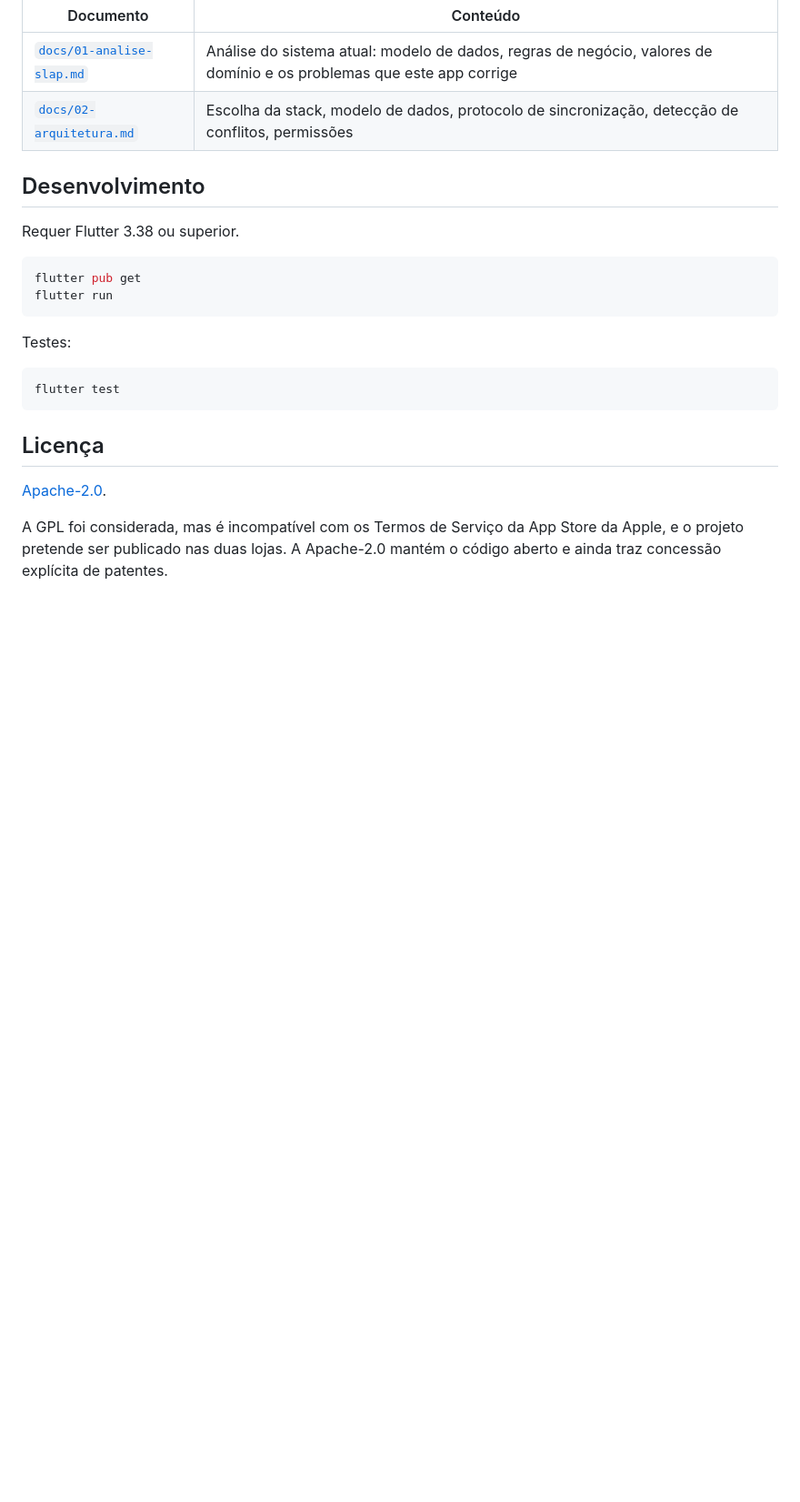
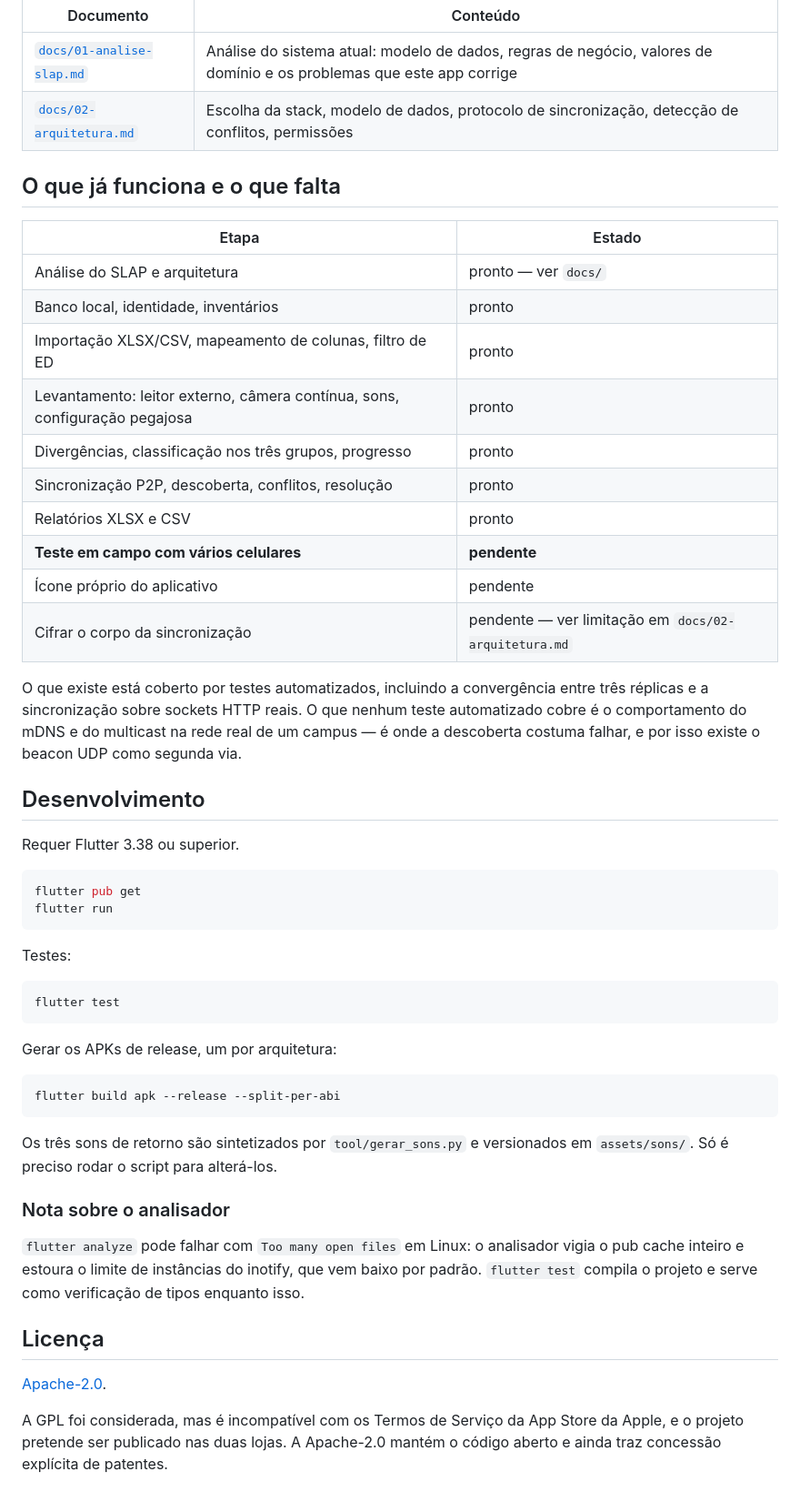
Before and after one commit to guilhermefeitosa66/slap-mobile, a Markdown page: README.md, the part around one of its changes. Shown at 91% size. GitHub-like rendering; blank space fills up the shorter version.

Commit message:
README: estado real do projeto e o que falta
Deixa explícito que a sincronização ainda não foi testada com vários
celulares numa rede de campus. É onde mDNS e multicast costumam
falhar, e nenhum teste automatizado cobre isso.

````diff
--- a/README.md
+++ b/README.md
@@ -56,6 +58,27 @@ O desenho completo está em [`docs/02-arquitetura.md`](docs/02-arquitetura.md).
 | [`docs/01-analise-slap.md`](docs/01-analise-slap.md) | Análise do sistema atual: modelo de dados, regras de negócio, valores de domínio e os problemas que este app corrige |
 | [`docs/02-arquitetura.md`](docs/02-arquitetura.md) | Escolha da stack, modelo de dados, protocolo de sincronização, detecção de conflitos, permissões |
 
+## O que já funciona e o que falta
+
+| Etapa | Estado |
+|---|---|
+| Análise do SLAP e arquitetura | pronto — ver `docs/` |
+| Banco local, identidade, inventários | pronto |
+| Importação XLSX/CSV, mapeamento de colunas, filtro de ED | pronto |
+| Levantamento: leitor externo, câmera contínua, sons, configuração pegajosa | pronto |
+| Divergências, classificação nos três grupos, progresso | pronto |
+| Sincronização P2P, descoberta, conflitos, resolução | pronto |
+| Relatórios XLSX e CSV | pronto |
+| **Teste em campo com vários celulares** | **pendente** |
+| Ícone próprio do aplicativo | pendente |
+| Cifrar o corpo da sincronização | pendente — ver limitação em `docs/02-arquitetura.md` |
+
+O que existe está coberto por testes automatizados, incluindo a convergência
+entre três réplicas e a sincronização sobre sockets HTTP reais. O que nenhum
+teste automatizado cobre é o comportamento do mDNS e do multicast na rede real
+de um campus — é onde a descoberta costuma falhar, e por isso existe o beacon
+UDP como segunda via.
+
 ## Desenvolvimento
 
 Requer Flutter 3.38 ou superior.
@@ -71,6 +94,22 @@ Testes:
 flutter test
 ```
 
+Gerar os APKs de release, um por arquitetura:
+
+```bash
+flutter build apk --release --split-per-abi
+```
+
+Os três sons de retorno são sintetizados por `tool/gerar_sons.py` e versionados
+em `assets/sons/`. Só é preciso rodar o script para alterá-los.
+
+### Nota sobre o analisador
+
+`flutter analyze` pode falhar com `Too many open files` em Linux: o analisador
+vigia o pub cache inteiro e estoura o limite de instâncias do inotify, que vem
+baixo por padrão. `flutter test` compila o projeto e serve como verificação de
+tipos enquanto isso.
+
 ## Licença
 
 [Apache-2.0](LICENSE).
````
Also changed, not shown: other parts of README.md (+3 -1 lines).
